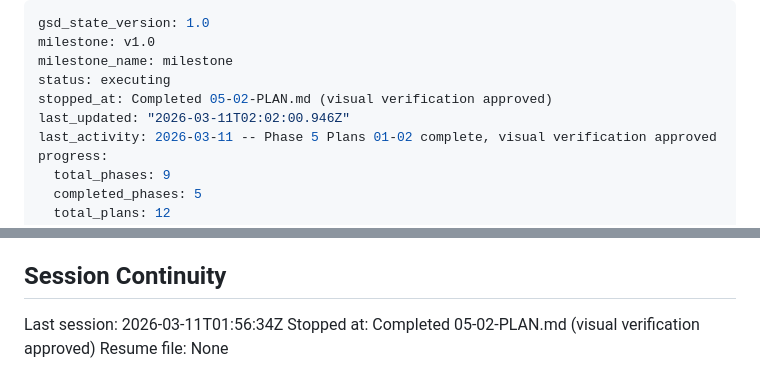
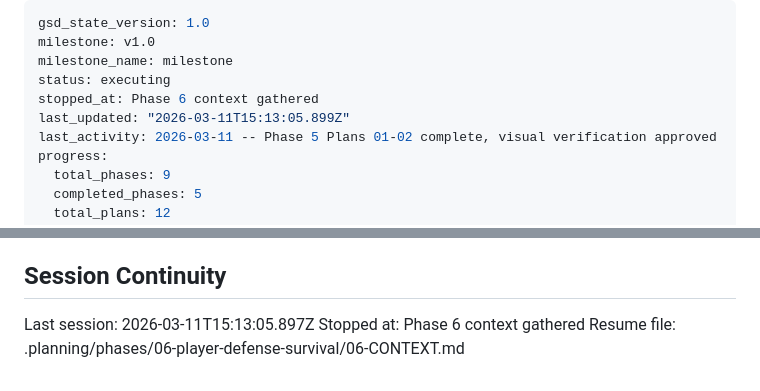
Before and after one commit to mmeinen/mmeinen.github.io, a Markdown page: .planning/STATE.md, 2 parts joined by grey strips. Drawn GitHub-style.

Commit message:
docs(state): record phase 6 context session
Co-Authored-By: Claude Opus 4.6 <noreply@anthropic.com>

```diff
--- a/.planning/STATE.md
+++ b/.planning/STATE.md
@@ -3,8 +3,8 @@ gsd_state_version: 1.0
 milestone: v1.0
 milestone_name: milestone
 status: executing
-stopped_at: Completed 05-02-PLAN.md (visual verification approved)
-last_updated: "2026-03-11T02:02:00.946Z"
+stopped_at: Phase 6 context gathered
+last_updated: "2026-03-11T15:13:05.899Z"
 last_activity: 2026-03-11 -- Phase 5 Plans 01-02 complete, visual verification approved
 progress:
   total_phases: 9
@@ -142,6 +142,6 @@ None yet.
 
 ## Session Continuity
 
-Last session: 2026-03-11T01:56:34Z
-Stopped at: Completed 05-02-PLAN.md (visual verification approved)
-Resume file: None
+Last session: 2026-03-11T15:13:05.897Z
+Stopped at: Phase 6 context gathered
+Resume file: .planning/phases/06-player-defense-survival/06-CONTEXT.md
```
